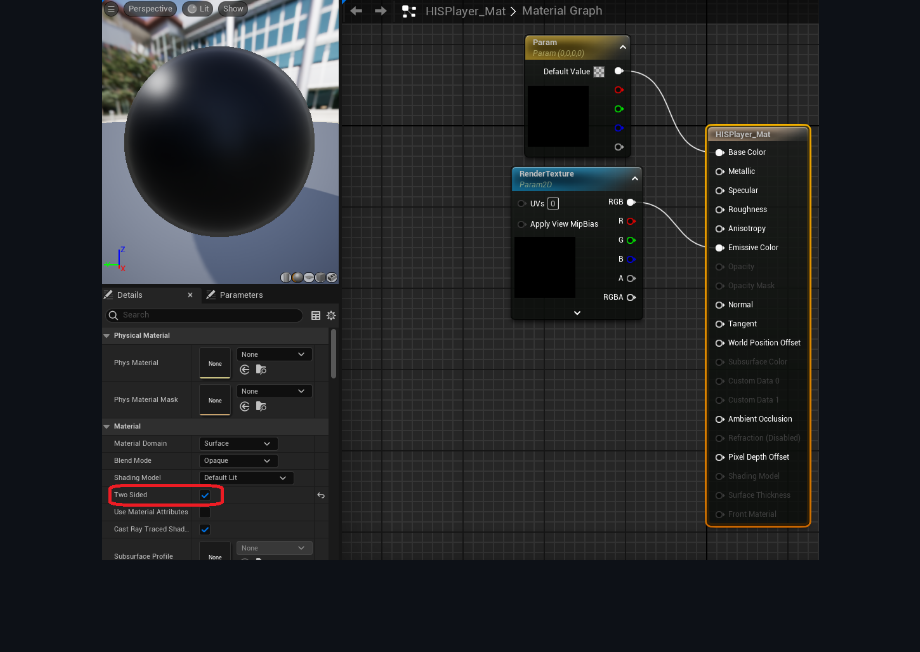
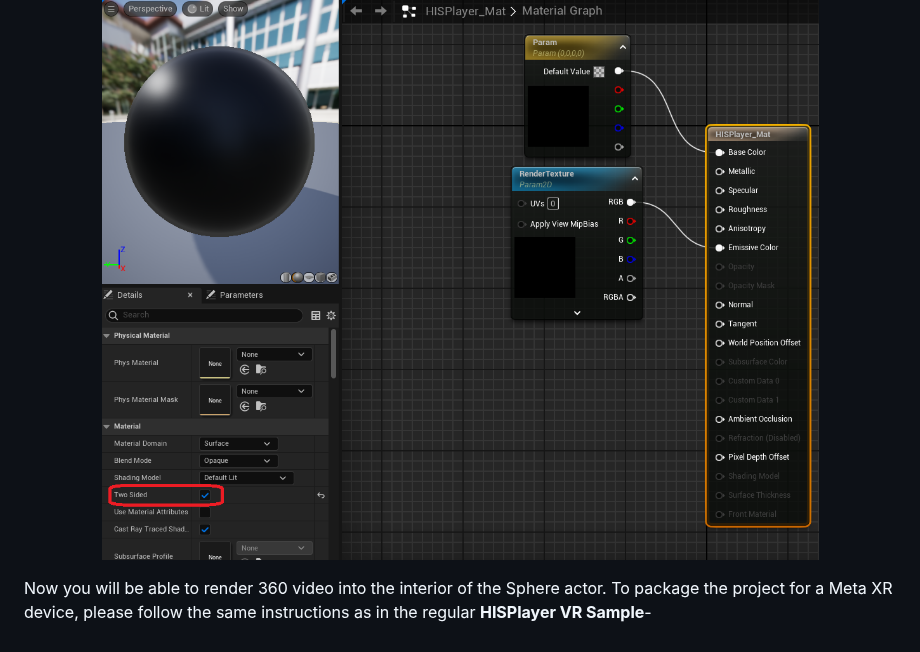
Before and after one commit to HISPlayer/UnrealAndroid-SDK, a Markdown page: metaxr.md, the part around one of its changes. GitHub-like rendering; blank space fills up the shorter version.

```diff
--- a/metaxr.md
+++ b/metaxr.md
@@ -132,3 +132,5 @@ Once the previous steps have been completed, you need to set the *HISPlayer_Mat*
 <p align="center">
   <img alt="image" src="./images/TwoSided.png">
 </p>
+
+Now you will be able to render 360 video into the interior of the Sphere actor. To package the project for a Meta XR device, please follow the same instructions as in the regular **HISPlayer VR Sample**-
```
Also changed, not shown: other parts of metaxr.md (+1 -1 lines).
